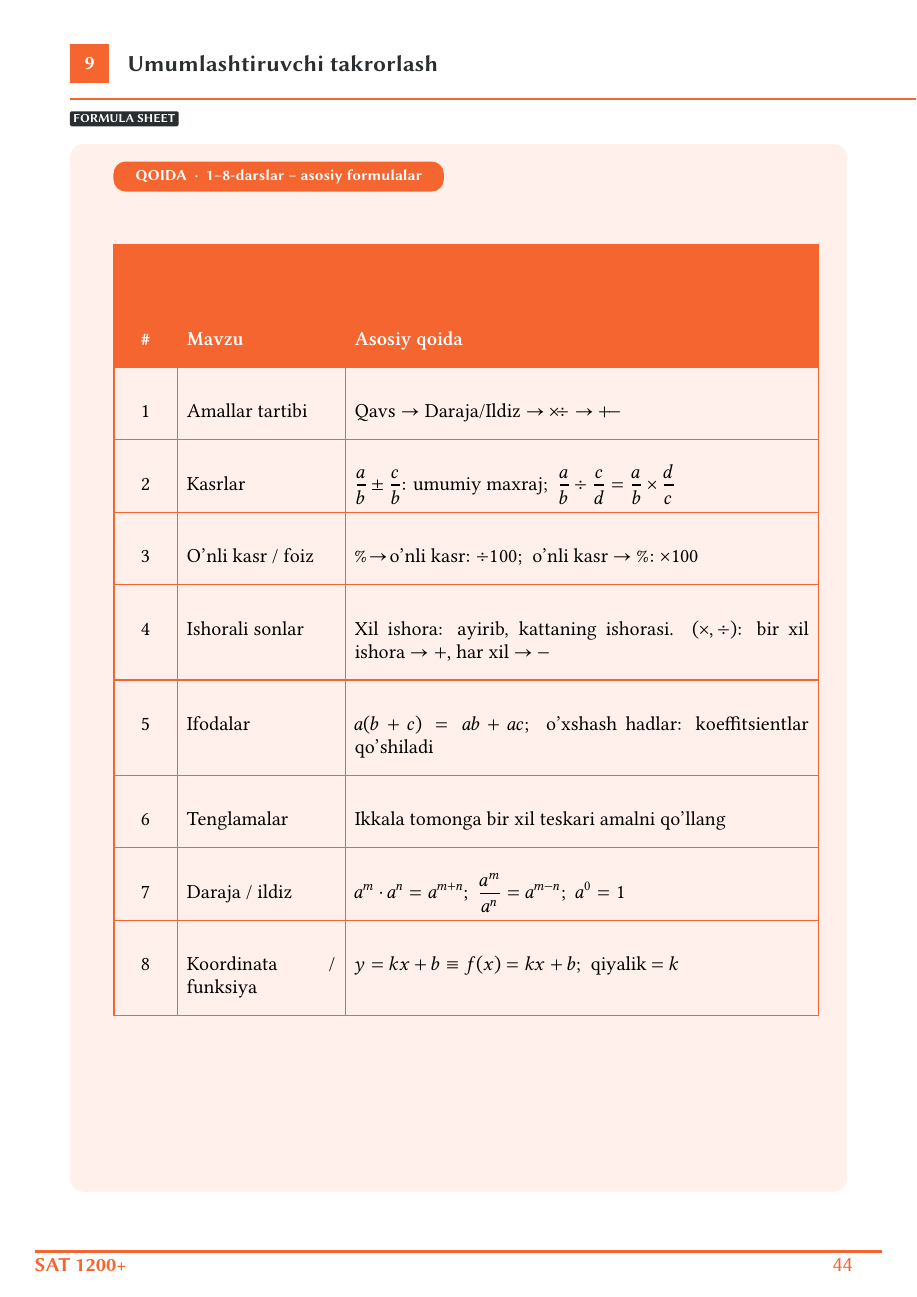
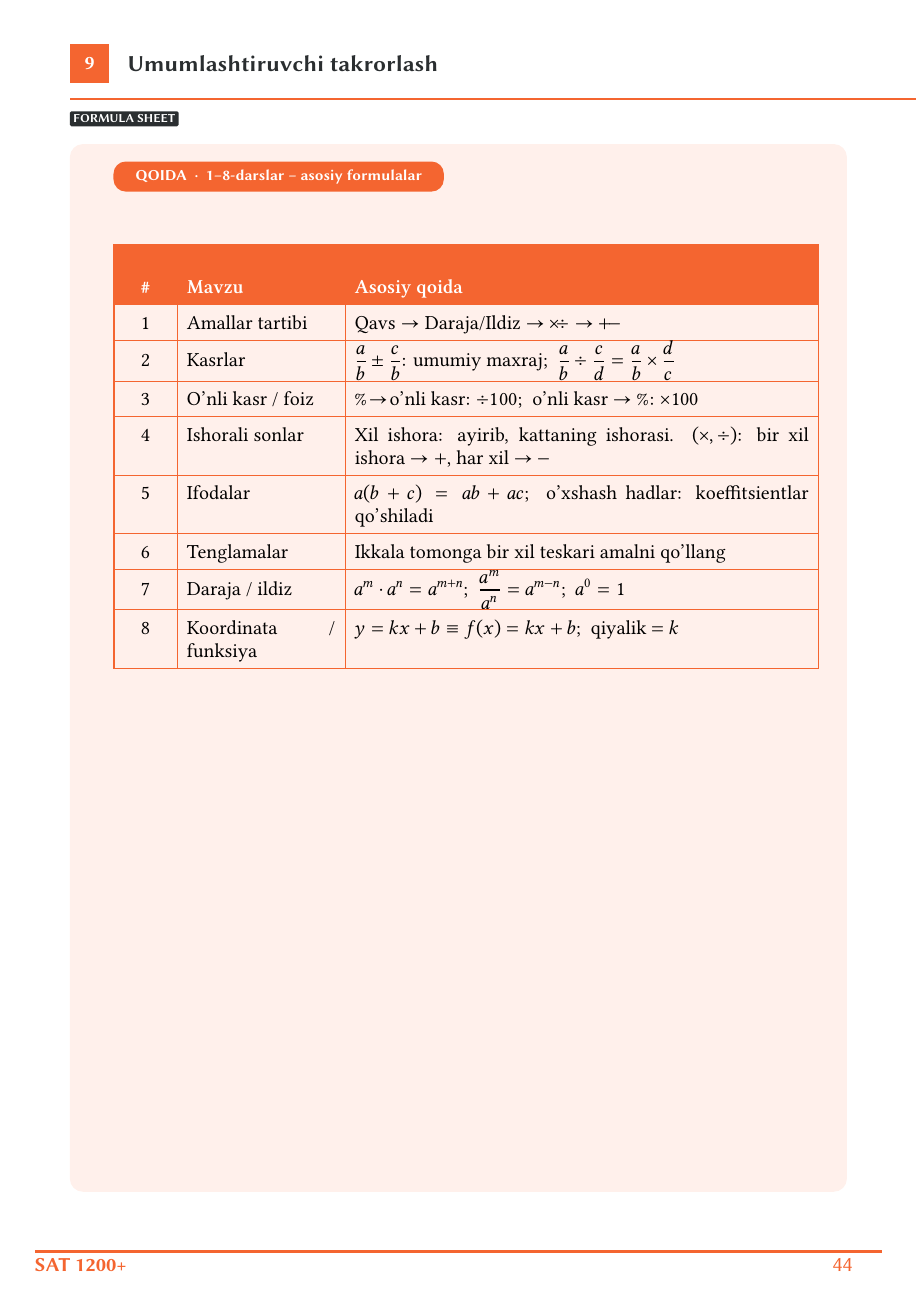
Before and after one commit to forvonworks/SAT1200, a LaTeX document (book1/lesson-09-cumulative-review/formula-sheet.tex): the whole page. Compiled offline with XeLaTeX.

Commit message:
Fix oversized header band in Book 1 Lesson 9 formula sheet
The capstone table's rowcolor-filled header row rendered far taller
than its text (a wide solid-orange band with the labels stranded near
the bottom). Root cause: colortbl's \rowcolor interacts badly with the
page's \pagekicker call (an absolutely-positioned tikz label elsewhere
on the page) when a large multi-row table is present, inflating the
row-color fill independent of the actual row height.

Replaced \rowcolor{accent} with a manually positioned tikz rectangle
drawn behind the table header, sized to match the row's true (correct)
height, sidestepping the colortbl interaction entirely while keeping
the same visual design as every other lesson's formula sheet.

Co-Authored-By: Claude Sonnet 5 <noreply@anthropic.com>
Claude-Session: https://claude.ai/code/session_01W4CGa2RQX9iydLiDNzgSCo

```diff
--- a/book1/lesson-09-cumulative-review/formula-sheet.tex
+++ b/book1/lesson-09-cumulative-review/formula-sheet.tex
@@ -28,12 +25,12 @@
       minimum width=9mm,minimum height=9mm,inner sep=0pt] at (4.5mm,-4.5mm) {#1};
 \node[font=\sffamily\bfseries\fontsize{15}{16}\selectfont,text=ink,anchor=west] at (12mm,-4.5mm) {#2};
 \end{tikzpicture}
-\end{textblock*}
+\end{textblock*}%
 \begin{textblock*}{194mm}(16mm,22.5mm)
 \begin{tikzpicture}
 \fill[accent] (0,0) rectangle (194mm,0.5mm);
 \end{tikzpicture}
-\end{textblock*}
+\end{textblock*}%
 }
 
 \newcommand{\pagekicker}[1]{%
@@ -42,7 +39,7 @@
 \node[fill=ink,text=white,font=\sffamily\bfseries\fontsize{8}{8}\selectfont,
       inner sep=2.2pt,rounded corners=1pt] {\MakeUppercase{#1}};
 \end{tikzpicture}
-\end{textblock*}
+\end{textblock*}%
 }
 
 \newcommand{\pagefooter}[1]{%
@@ -50,13 +47,13 @@
   \begin{tikzpicture}
     \fill[accent] (0,0) rectangle (194mm,0.6mm);
   \end{tikzpicture}
-\end{textblock*}
+\end{textblock*}%
 \begin{textblock*}{63.59mm}(8mm,288.27mm)
   {\sffamily\bfseries\color{accent}\fontsize{13}{16}\selectfont SAT 1200+}
-\end{textblock*}
+\end{textblock*}%
 \begin{textblock*}{10mm}(188mm,288.27mm)
   \centering{\sffamily\color{accent}\fontsize{14}{16}\selectfont #1}
-\end{textblock*}
+\end{textblock*}%
 }
 
 \newcommand{\cardbg}[4]{%
@@ -68,7 +65,7 @@
 }
 
 \newcommand{\pill}[3]{%
-\begin{textblock*}{170mm}(#1mm,#2mm)
+\begin{textblock*}{160mm}(#1mm,#2mm)
 \begin{tikzpicture}
 \node[fill=accent,text=white,anchor=north west,font=\sffamily\bfseries\fontsize{10}{10}\selectfont,
       rounded corners=8pt,inner xsep=5mm,inner ysep=1.8mm] at (0,0) {QOIDA ~\textperiodcentered~ #3};
@@ -78,24 +75,25 @@
 
 \arrayrulecolor{accent}
 \setlength{\arrayrulewidth}{0.7pt}
-\renewcommand{\arraystretch}{3.1}
-
+\renewcommand{\arraystretch}{1.5}
 \begin{document}
 
 \topicheader{9}{Umumlashtiruvchi takrorlash}
 \pagekicker{Formula sheet}
 \pagefooter{44}
 \mbox{}%
-
 % ================= Single capstone card: 8-lesson formula grid (y: 33-273) =================
 \cardbg{16}{33}{178}{240}
 \pill{26}{37}{1--8-darslar -- asosiy formulalar}
-
+\begin{textblock*}{161.3mm}(26mm,56mm)
+\begin{tikzpicture}
+\fill[accent] (0,0) rectangle (161.3mm,-13.72mm);
+\end{tikzpicture}
+\end{textblock*}%
 \begin{textblock*}{158mm}(26mm,56mm)
 {\fontsize{13}{15}\selectfont
 \begin{tabular}{|>{\centering\arraybackslash}p{10mm}|p{34mm}|p{104mm}|}
 \hline
-\rowcolor{accent}
 {\color{white}\textbf{\#}} & {\color{white}\textbf{Mavzu}} & {\color{white}\textbf{Asosiy qoida}} \\ \hline
 1 & Amallar tartibi & $\text{Qavs} \to \text{Daraja/Ildiz} \to \times\!\div \to +\!-$ \\ \hline
 2 & Kasrlar & $\dfrac{a}{b}\pm\dfrac{c}{b}$: umumiy maxraj;\ \ $\dfrac{a}{b}\div\dfrac{c}{d}=\dfrac{a}{b}\times\dfrac{d}{c}$ \\ \hline
```
Also changed, not shown: book1/lesson-09-cumulative-review/formula-sheet.pdf, book1/lesson-09-cumulative-review/formula-sheet.tex (3 more changed lines).
